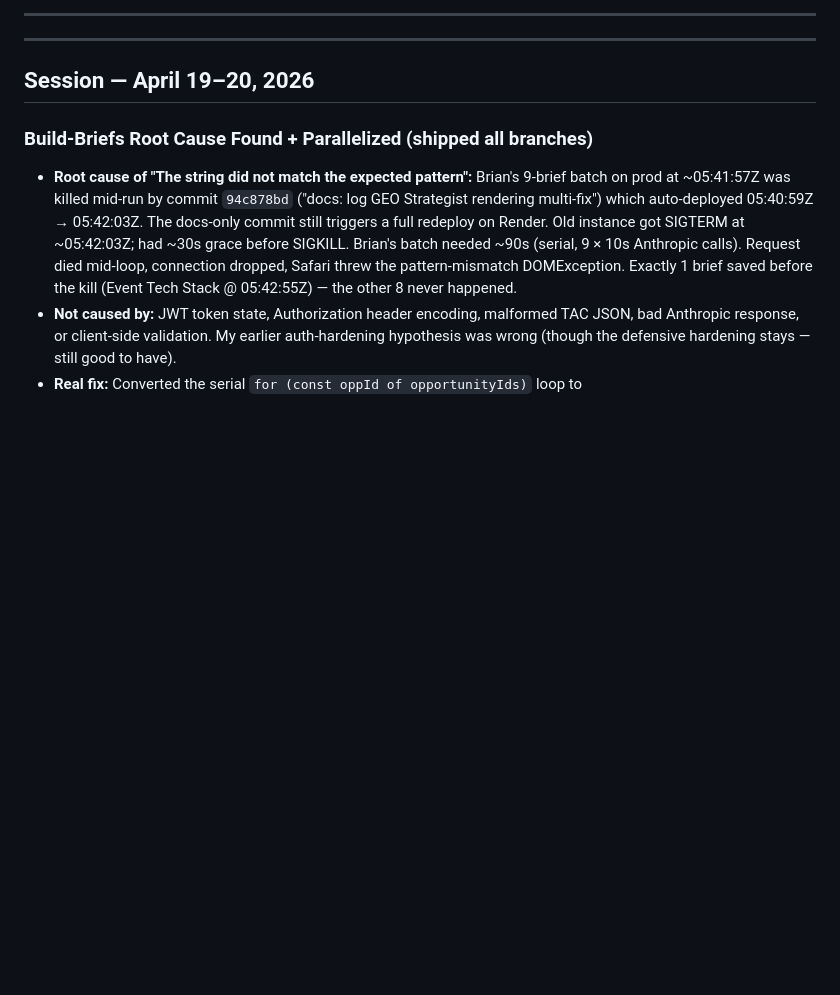
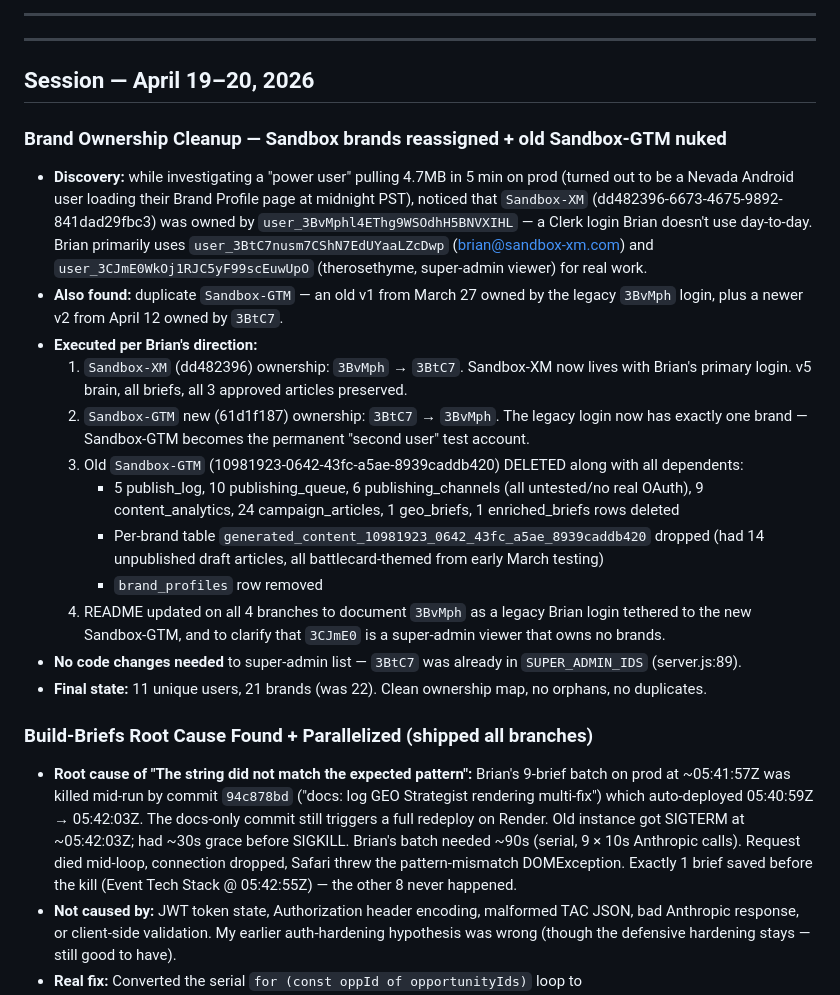
Before and after one commit to Sandbox-Group-LLC/Forge-Intelligence, a Markdown page: WHITEBOARD.md, the part around the change. Rendered like a GitHub page; blank space fills up the shorter version.

Commit message:
docs: log brand ownership cleanup (Sandbox swap + old Sandbox-GTM nuke)

```diff
--- a/WHITEBOARD.md
+++ b/WHITEBOARD.md
@@ -9,6 +9,21 @@
 ---
 
 ## Session — April 19–20, 2026
+
+### Brand Ownership Cleanup — Sandbox brands reassigned + old Sandbox-GTM nuked
+- **Discovery:** while investigating a "power user" pulling 4.7MB in 5 min on prod (turned out to be a Nevada Android user loading their Brand Profile page at midnight PST), noticed that `Sandbox-XM` (dd482396-6673-4675-9892-841dad29fbc3) was owned by `user_3BvMphl4EThg9WSOdhH5BNVXIHL` — a Clerk login Brian doesn't use day-to-day. Brian primarily uses `user_3BtC7nusm7CShN7EdUYaaLZcDwp` (brian@sandbox-xm.com) and `user_3CJmE0WkOj1RJC5yF99scEuwUpO` (therosethyme, super-admin viewer) for real work.
+- **Also found:** duplicate `Sandbox-GTM` — an old v1 from March 27 owned by the legacy `3BvMph` login, plus a newer v2 from April 12 owned by `3BtC7`.
+- **Executed per Brian's direction:**
+  1. `Sandbox-XM` (dd482396) ownership: `3BvMph` → `3BtC7`. Sandbox-XM now lives with Brian's primary login. v5 brain, all briefs, all 3 approved articles preserved.
+  2. `Sandbox-GTM` new (61d1f187) ownership: `3BtC7` → `3BvMph`. The legacy login now has exactly one brand — Sandbox-GTM becomes the permanent "second user" test account.
+  3. Old `Sandbox-GTM` (10981923-0642-43fc-a5ae-8939caddb420) DELETED along with all dependents:
+     - 5 publish_log, 10 publishing_queue, 6 publishing_channels (all untested/no real OAuth), 9 content_analytics, 24 campaign_articles, 1 geo_briefs, 1 enriched_briefs rows deleted
+     - Per-brand table `generated_content_10981923_0642_43fc_a5ae_8939caddb420` dropped (had 14 unpublished draft articles, all battlecard-themed from early March testing)
+     - `brand_profiles` row removed
+  4. README updated on all 4 branches to document `3BvMph` as a legacy Brian login tethered to the new Sandbox-GTM, and to clarify that `3CJmE0` is a super-admin viewer that owns no brands.
+- **No code changes needed** to super-admin list — `3BtC7` was already in `SUPER_ADMIN_IDS` (server.js:89).
+- **Final state:** 11 unique users, 21 brands (was 22). Clean ownership map, no orphans, no duplicates.
+
 
 ### Build-Briefs Root Cause Found + Parallelized (shipped all branches)
 - **Root cause of "The string did not match the expected pattern":** Brian's 9-brief batch on prod at ~05:41:57Z was killed mid-run by commit `94c878bd` ("docs: log GEO Strategist rendering multi-fix") which auto-deployed 05:40:59Z → 05:42:03Z. The docs-only commit still triggers a full redeploy on Render. Old instance got SIGTERM at ~05:42:03Z; had ~30s grace before SIGKILL. Brian's batch needed ~90s (serial, 9 × 10s Anthropic calls). Request died mid-loop, connection dropped, Safari threw the pattern-mismatch DOMException. Exactly 1 brief saved before the kill (Event Tech Stack @ 05:42:55Z) — the other 8 never happened.
```
